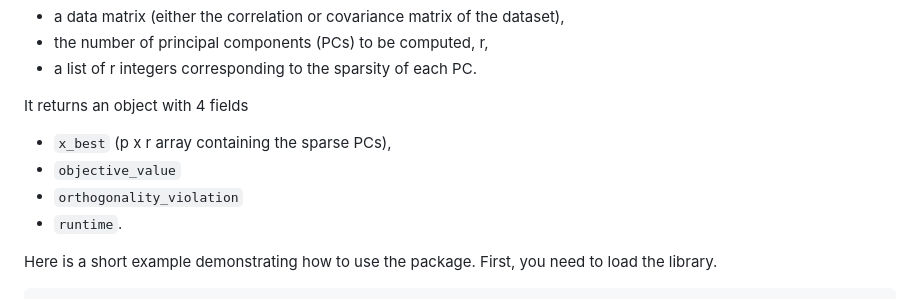
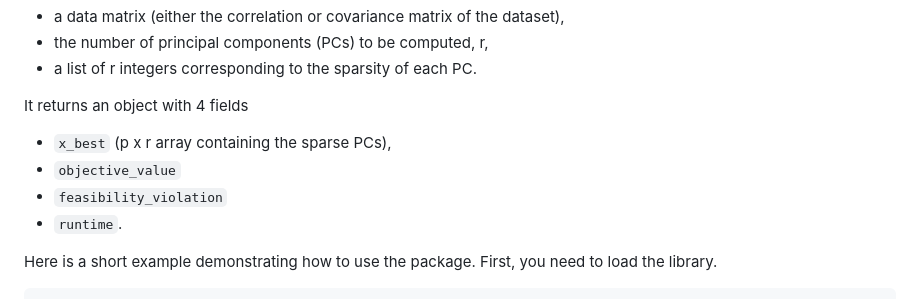
Before and after one commit to jeanpauphilet/msPCA, a Markdown page: README.md, the part around one of its changes. Rendered like a GitHub page.

```diff
--- a/README.md
+++ b/README.md
@@ -30,7 +30,7 @@ The package consists of one main function, `msPCA`, which takes as input:
 It returns an object with 4 fields
 - `x_best` (p x r array containing the sparse PCs),
 - `objective_value`
-- `orthogonality_violation`
+- `feasibility_violation`
 - `runtime`.
 
 Here is a short example demonstrating how to use the package. First, you need to load the library.
```
Also changed, not shown: other parts of README.md (+1 -1 lines).
